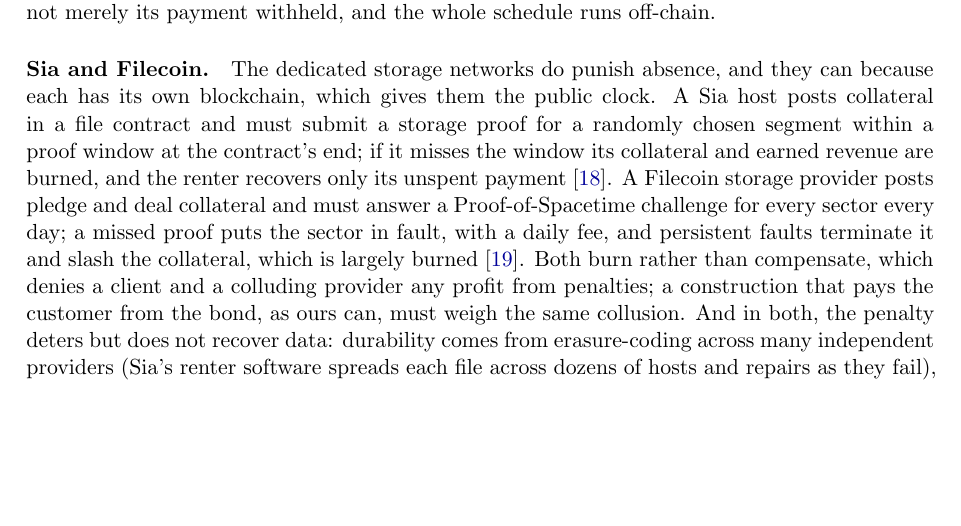
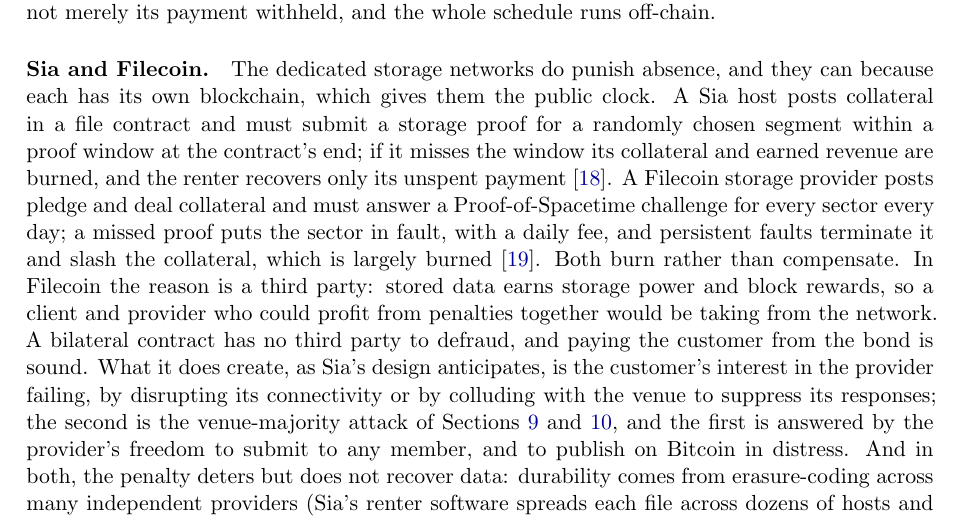
Before and after one commit to AdamISZ/ln-gap, a LaTeX document (docs/paper/lngap_draft.tex): part of page 20 of 28 before the commit and part of page 20 of 29 after it, cut so that both start at the same text, the shorter picture padded with empty space. Compiled offline with pdfLaTeX.

Commit message:
docs/paper: storage — correct the burn/compensate note: Filecoin burns because of a third party (the network's power and rewards); a bilateral contract has none, so compensating the customer is sound; the residual is the customer's interest in the provider failing (disruption, or venue collusion), already covered
Co-Authored-By: Claude Opus 5.5 <noreply@anthropic.com>

```diff
--- a/docs/paper/lngap_draft.tex
+++ b/docs/paper/lngap_draft.tex
@@ -1032,9 +1032,17 @@
 every sector every day; a missed proof puts the sector in fault, with a
 daily fee, and persistent faults terminate it and slash the collateral,
 which is largely burned~\cite{filecoin}. Both burn rather than
-compensate, which denies a client and a colluding provider any profit
-from penalties; a construction that pays the customer from the bond, as
-ours can, must weigh the same collusion. And in both, the penalty
+compensate. In Filecoin the reason is a third party: stored data earns
+storage power and block rewards, so a client and provider who could
+profit from penalties together would be taking from the network. A
+bilateral contract has no third party to defraud, and paying the
+customer from the bond is sound. What it does create, as Sia's design
+anticipates, is the customer's interest in the provider failing, by
+disrupting its connectivity or by colluding with the venue to suppress
+its responses; the second is the venue-majority attack of
+Sections~\ref{sec:security} and~\ref{sec:accountable}, and the first is
+answered by the provider's freedom to submit to any member, and to
+publish on Bitcoin in distress. And in both, the penalty
 deters but does not recover data: durability comes from erasure-coding
 across many independent providers (Sia's renter software spreads each
 file across dozens of hosts and repairs as they fail), with frequent
```
